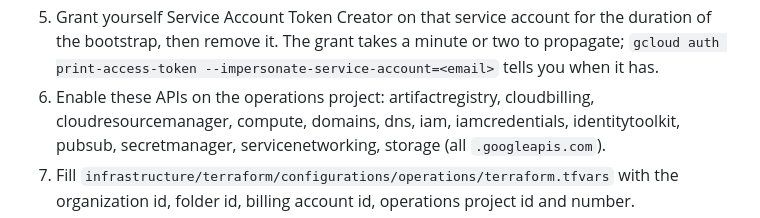
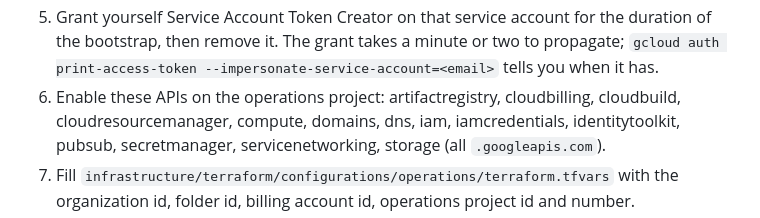
Before and after one commit to mention-ai-inc/app-template, a Markdown page: docs/bootstrap.md, the part around the change. Drawn GitHub-style.

Commit message:
Bootstrap doc: Cloud Build on the operations project for CI builds
Co-Authored-By: Claude Fable 5.1 <noreply@anthropic.com>
Claude-Session: https://claude.ai/code/session_01HF7RoQnPsfKqzkh4ytRd4P

```diff
--- a/docs/bootstrap.md
+++ b/docs/bootstrap.md
@@ -22,7 +22,7 @@ mirror `infrastructure/terraform/configurations/operations/README.md`.
 5. Grant yourself Service Account Token Creator on that service account for the duration of the
    bootstrap, then remove it. The grant takes a minute or two to propagate; `gcloud auth
    print-access-token --impersonate-service-account=<email>` tells you when it has.
-6. Enable these APIs on the operations project: artifactregistry, cloudbilling,
+6. Enable these APIs on the operations project: artifactregistry, cloudbilling, cloudbuild,
    cloudresourcemanager, compute, domains, dns, iam, iamcredentials, identitytoolkit,
    pubsub, secretmanager, servicenetworking, storage (all `.googleapis.com`).
 7. Fill `infrastructure/terraform/configurations/operations/terraform.tfvars` with the
```
